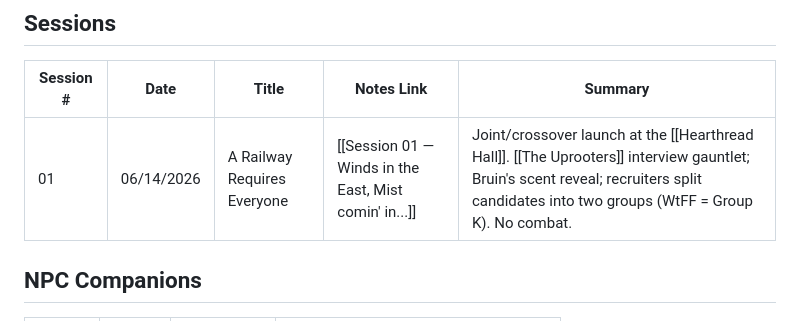
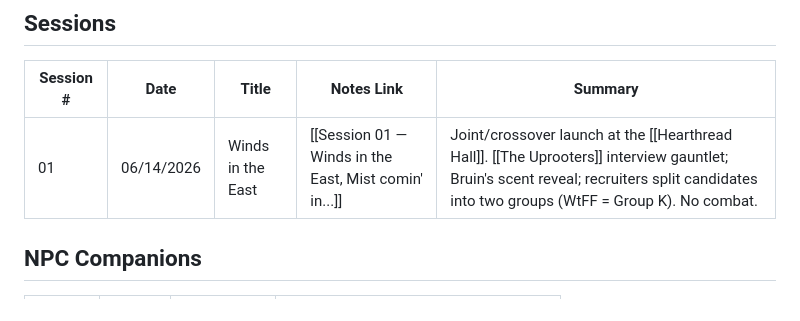
Before and after one commit to TheLittlestAskew/wtff_vault, a Markdown page: 00-Campaign-Hub/Campaign Dashboard.md, the part around the change. Rendered like a GitHub page.

```diff
--- a/00-Campaign-Hub/Campaign Dashboard.md
+++ b/00-Campaign-Hub/Campaign Dashboard.md
@@ -31,7 +31,7 @@ dm: Adam
 ## Sessions
 | Session # | Date | Title | Notes Link | Summary |
 |---|---|---|---|---|
-| 01 | 06/14/2026 | A Railway Requires Everyone | [[Session 01 — Winds in the East, Mist comin' in...]] | Joint/crossover launch at the [[Hearthread Hall]]. [[The Uprooters]] interview gauntlet; Bruin's scent reveal; recruiters split candidates into two groups (WtFF = Group K). No combat. |
+| 01 | 06/14/2026 | Winds in the East | [[Session 01 — Winds in the East, Mist comin' in...]] | Joint/crossover launch at the [[Hearthread Hall]]. [[The Uprooters]] interview gauntlet; Bruin's scent reveal; recruiters split candidates into two groups (WtFF = Group K). No combat. |
 
 ## NPC Companions
 | Name | Status | Joined | Notes |
```
